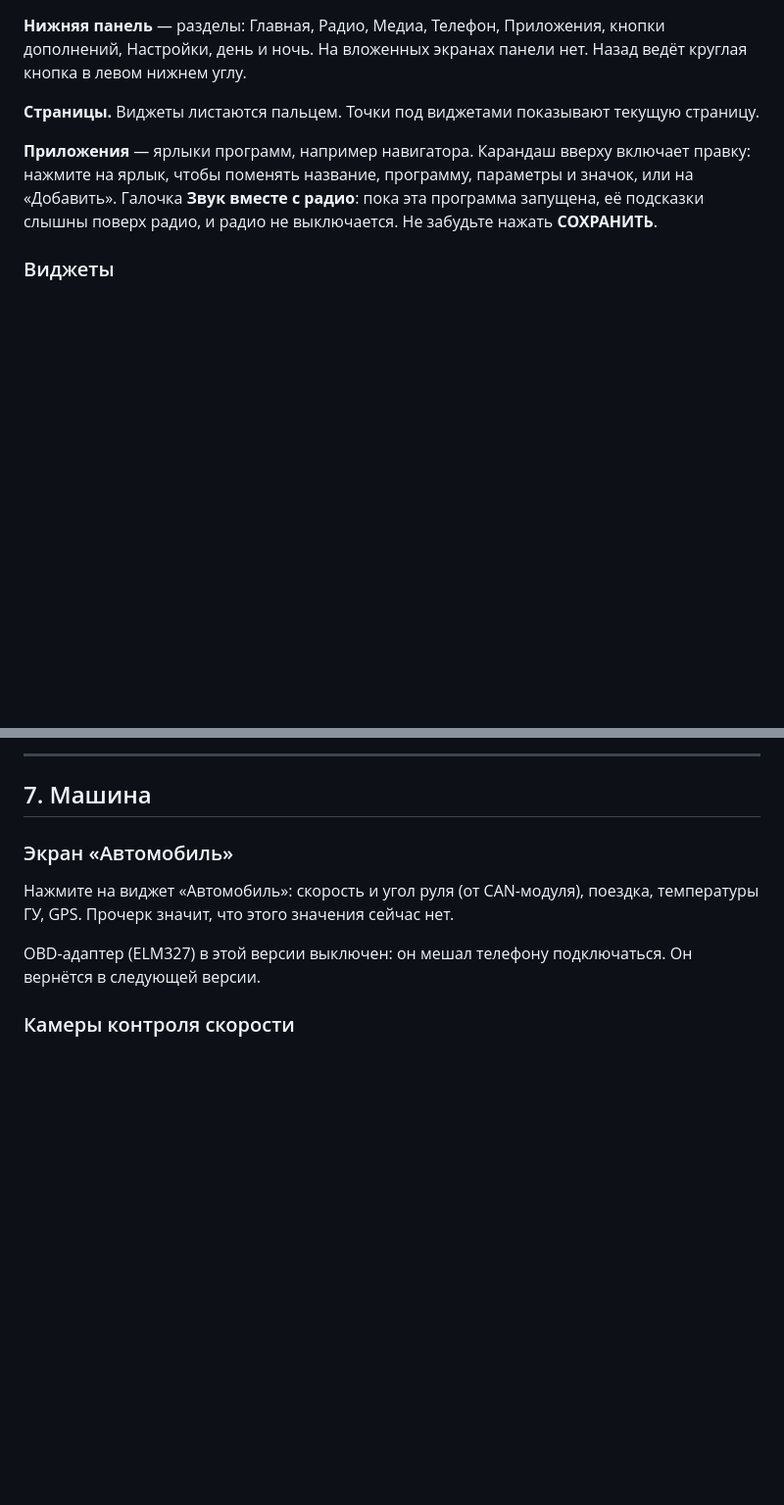
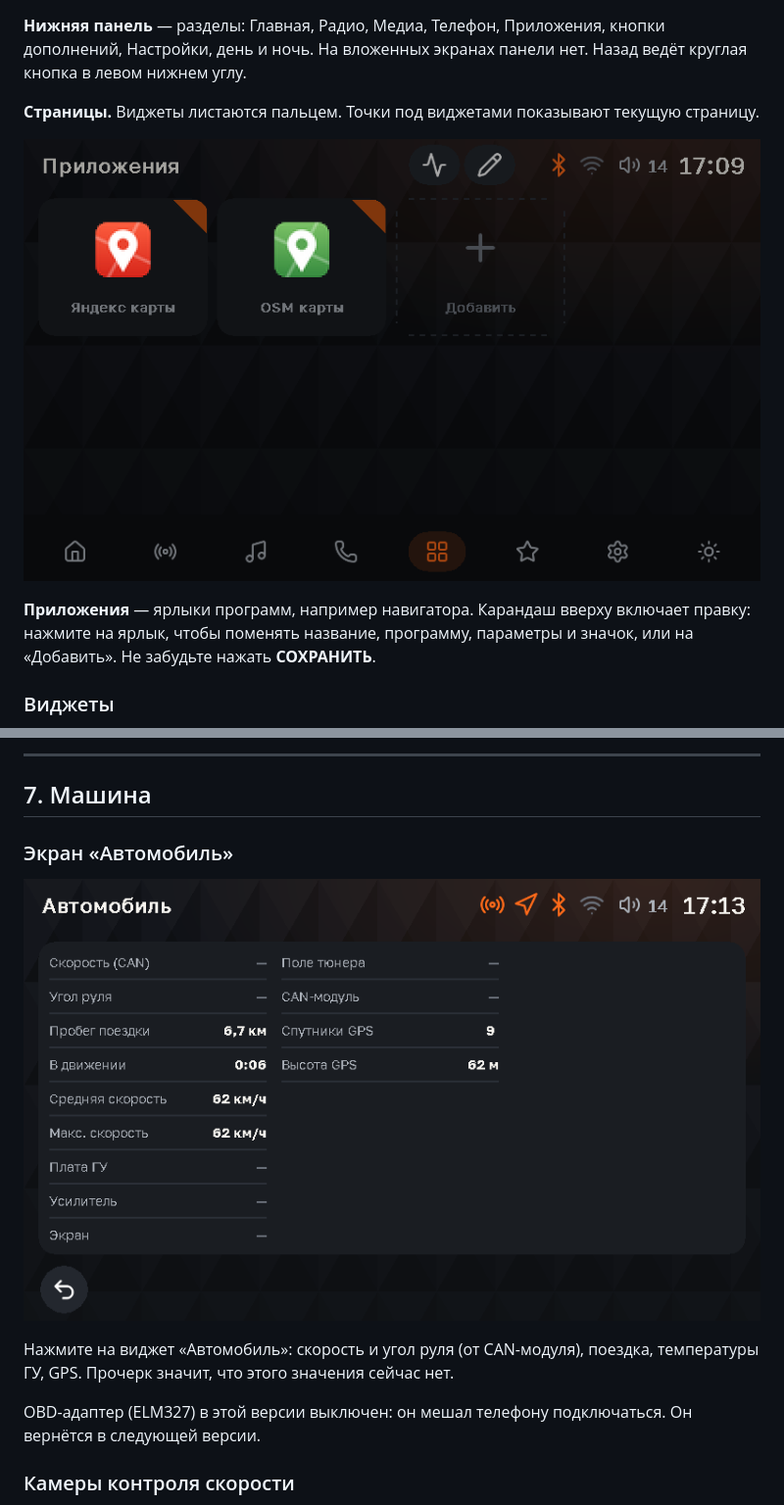
Before and after one commit to TpuPyku/VestaHome, a Markdown page: docs/manual.md, 2 parts joined by grey strips. Shown at 98% size. Rendered like a GitHub page; pictures changed too: docs/img/apps.png (added), docs/img/car.png (added); blank space fills up the shorter version.

```diff
--- a/docs/manual.md
+++ b/docs/manual.md
@@ -117,9 +117,10 @@ VestaHome — оболочка для головного устройства (
 
 **Страницы.** Виджеты листаются пальцем. Точки под виджетами показывают текущую страницу.
 
+![Приложения](img/apps.png)
+
 **Приложения** — ярлыки программ, например навигатора. Карандаш вверху включает правку: нажмите на ярлык, чтобы
-поменять название, программу, параметры и значок, или на «Добавить». Галочка **Звук вместе с радио**: пока эта
-программа запущена, её подсказки слышны поверх радио, и радио не выключается. Не забудьте нажать **СОХРАНИТЬ**.
+поменять название, программу, параметры и значок, или на «Добавить». Не забудьте нажать **СОХРАНИТЬ**.
 
 ### Виджеты
 
@@ -283,6 +284,8 @@ Bluetooth.
 
 ### Экран «Автомобиль»
 
+![Автомобиль](img/car.png)
+
 Нажмите на виджет «Автомобиль»: скорость и угол руля (от CAN-модуля), поездка, температуры ГУ, GPS. Прочерк
 значит, что этого значения сейчас нет.
 
```
Also changed, not shown: other parts of docs/manual.md (+2 -0 lines), docs/img/tasks.png (added), 1 other file.
